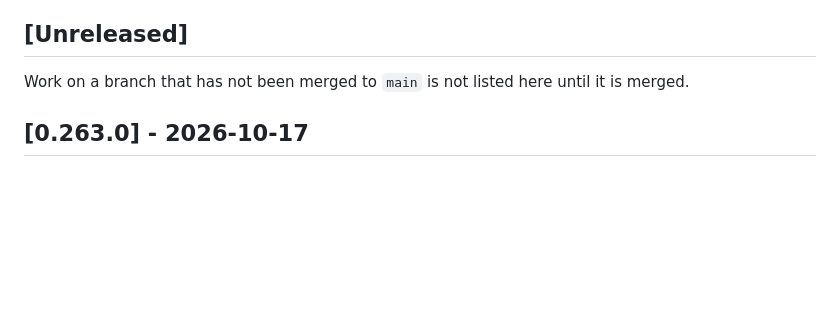
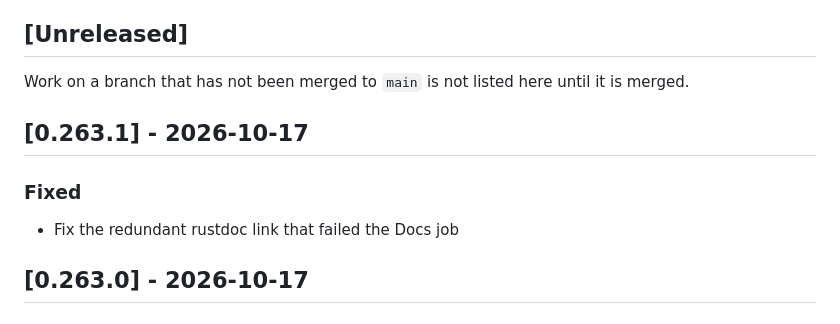
Before and after one commit to cahya-wirawan/aurora, a Markdown page: CHANGELOG.md, the part around the change. GitHub-like rendering; blank space fills up the shorter version.

Commit message:
Update the changelog for the docs link fix
Co-Authored-By: Claude Sonnet 5.5 <noreply@anthropic.com>
Claude-Session: https://claude.ai/code/session_01ErmhN2wgHbpXbWKADw8efS

```diff
--- a/CHANGELOG.md
+++ b/CHANGELOG.md
@@ -20,6 +20,12 @@ commit, not of the merge.
 Work on a branch that has not been merged to `main` is not listed here until
 it is merged.
 
+## [0.263.1] - 2026-10-17
+
+### Fixed
+
+- Fix the redundant rustdoc link that failed the Docs job
+
 ## [0.263.0] - 2026-10-17
 
 ### Changed
```
